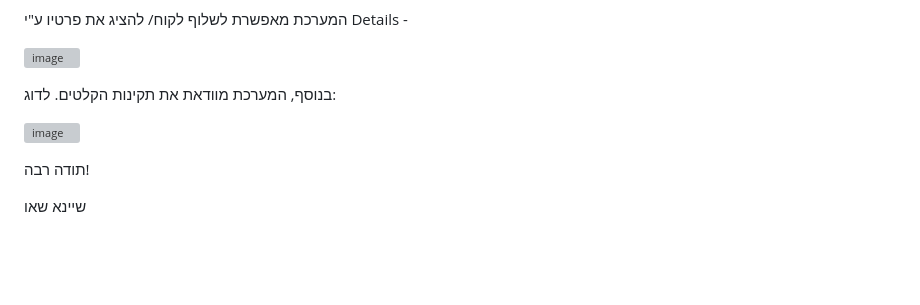
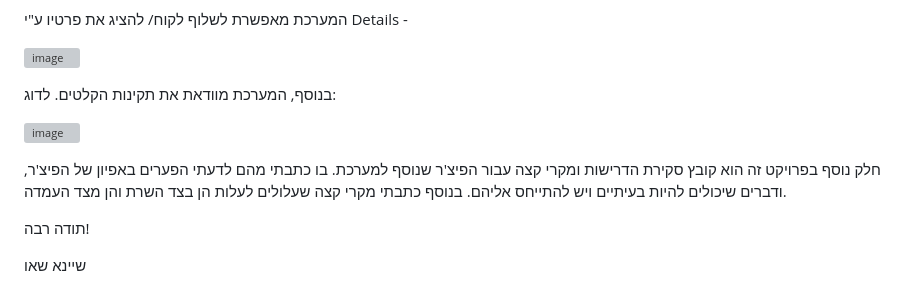
Before and after one commit to ShaynaShaw/Corona-Management-System, a Markdown page: README.md, the part around the change. GitHub-like rendering; blank space fills up the shorter version; grey boxes are pictures that could not be loaded.

```diff
--- a/README.md
+++ b/README.md
@@ -49,6 +49,9 @@ https://www.microsoft.com/en-us/sql-server/sql-server-downloads
 
 
 
+חלק נוסף בפרויקט זה הוא קובץ סקירת הדרישות ומקרי קצה עבור הפיצ'ר שנוסף למערכת. בו כתבתי מהם לדעתי הפערים באפיון של הפיצ'ר, ודברים שיכולים להיות בעיתיים ויש להתייחס אליהם. בנוסף כתבתי מקרי קצה שעלולים לעלות הן בצד השרת והן מצד העמדה.
+
+
 תודה רבה!
 
 שיינא שאו
```
